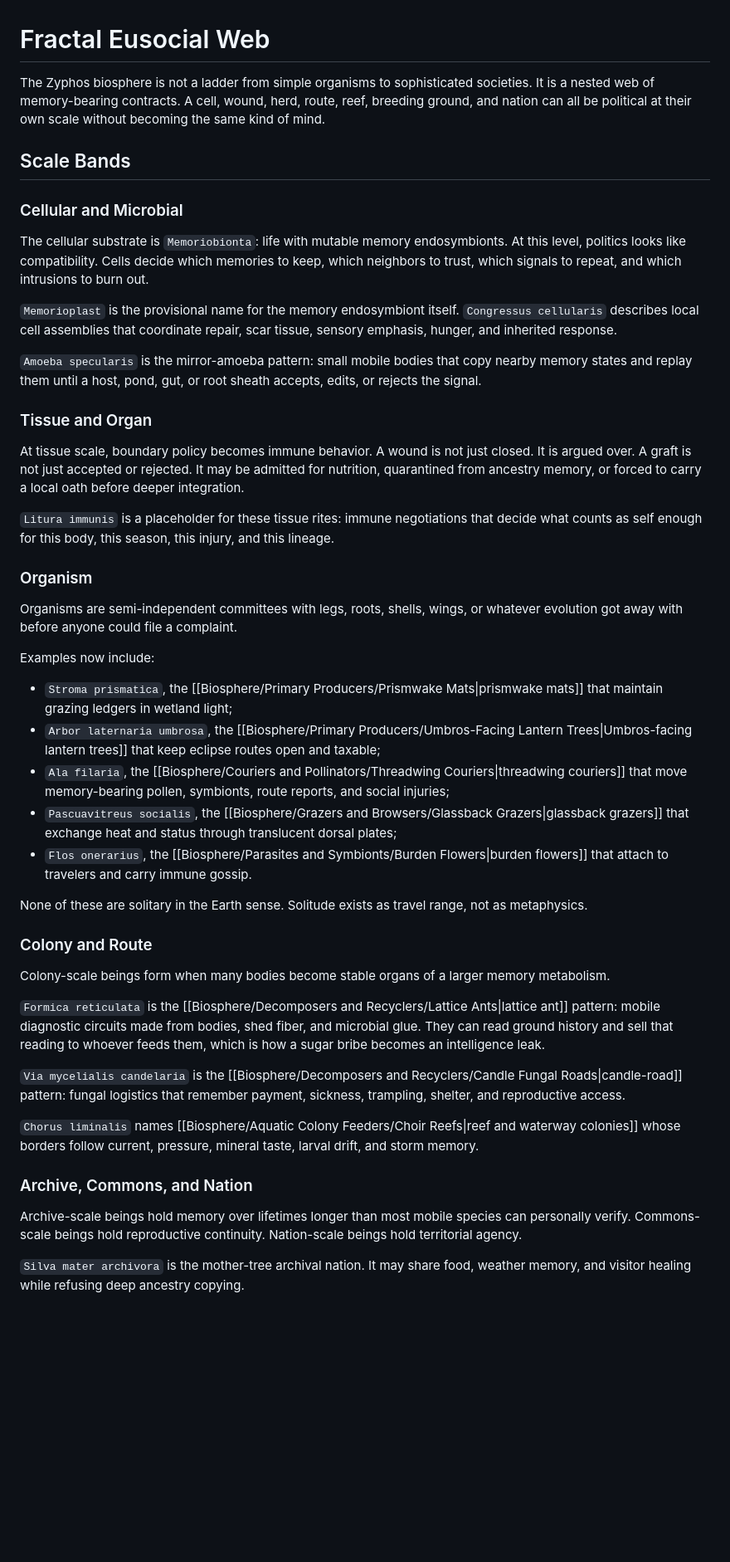
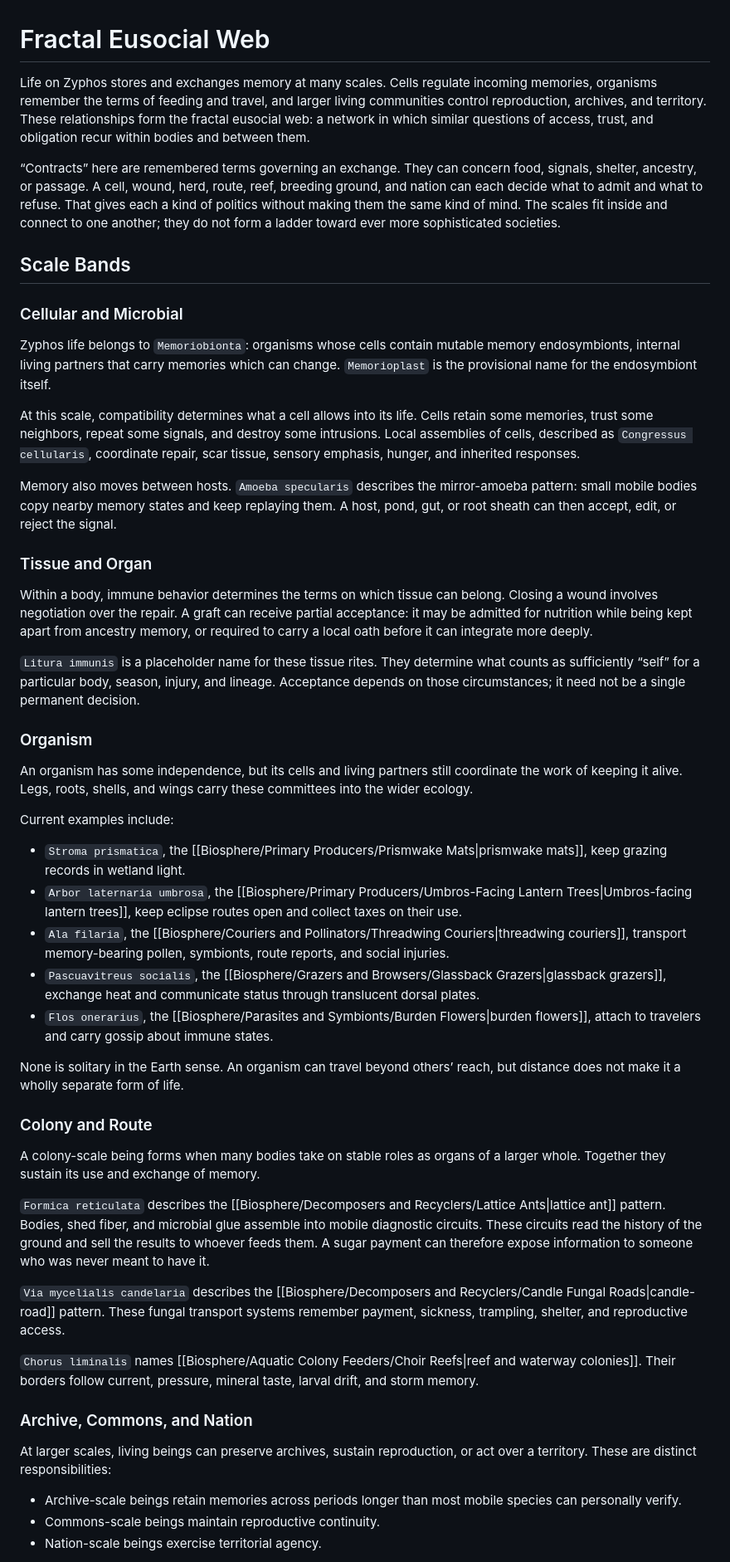
Before and after one commit to GameCult/Zyphos, a Markdown page: Eusocial Interbeing/Ecology/Fractal Eusocial Web.md, the part around one of its changes. Shown at 83% size. GitHub-like rendering; blank space fills up the shorter version.

```diff
--- a/Eusocial Interbeing/Ecology/Fractal Eusocial Web.md
+++ b/Eusocial Interbeing/Ecology/Fractal Eusocial Web.md
@@ -1,81 +1,54 @@
 # Fractal Eusocial Web
 
-The Zyphos biosphere is not a ladder from simple organisms to sophisticated
-societies. It is a nested web of memory-bearing contracts. A cell, wound, herd,
-route, reef, breeding ground, and nation can all be political at their own scale
-without becoming the same kind of mind.
+Life on Zyphos stores and exchanges memory at many scales. Cells regulate incoming memories, organisms remember the terms of feeding and travel, and larger living communities control reproduction, archives, and territory. These relationships form the fractal eusocial web: a network in which similar questions of access, trust, and obligation recur within bodies and between them.
+
+“Contracts” here are remembered terms governing an exchange. They can concern food, signals, shelter, ancestry, or passage. A cell, wound, herd, route, reef, breeding ground, and nation can each decide what to admit and what to refuse. That gives each a kind of politics without making them the same kind of mind. The scales fit inside and connect to one another; they do not form a ladder toward ever more sophisticated societies.
 
 ## Scale Bands
 
 ### Cellular and Microbial
 
-The cellular substrate is `Memoriobionta`: life with mutable memory
-endosymbionts. At this level, politics looks like compatibility. Cells decide
-which memories to keep, which neighbors to trust, which signals to repeat, and
-which intrusions to burn out.
+Zyphos life belongs to `Memoriobionta`: organisms whose cells contain mutable memory endosymbionts, internal living partners that carry memories which can change. `Memorioplast` is the provisional name for the endosymbiont itself.
 
-`Memorioplast` is the provisional name for the memory endosymbiont itself.
-`Congressus cellularis` describes local cell assemblies that coordinate repair,
-scar tissue, sensory emphasis, hunger, and inherited response.
+At this scale, compatibility determines what a cell allows into its life. Cells retain some memories, trust some neighbors, repeat some signals, and destroy some intrusions. Local assemblies of cells, described as `Congressus cellularis`, coordinate repair, scar tissue, sensory emphasis, hunger, and inherited responses.
 
-`Amoeba specularis` is the mirror-amoeba pattern: small mobile bodies that copy
-nearby memory states and replay them until a host, pond, gut, or root sheath
-accepts, edits, or rejects the signal.
+Memory also moves between hosts. `Amoeba specularis` describes the mirror-amoeba pattern: small mobile bodies copy nearby memory states and keep replaying them. A host, pond, gut, or root sheath can then accept, edit, or reject the signal.
 
 ### Tissue and Organ
 
-At tissue scale, boundary policy becomes immune behavior. A wound is not just
-closed. It is argued over. A graft is not just accepted or rejected. It may be
-admitted for nutrition, quarantined from ancestry memory, or forced to carry a
-local oath before deeper integration.
+Within a body, immune behavior determines the terms on which tissue can belong. Closing a wound involves negotiation over the repair. A graft can receive partial acceptance: it may be admitted for nutrition while being kept apart from ancestry memory, or required to carry a local oath before it can integrate more deeply.
 
-`Litura immunis` is a placeholder for these tissue rites: immune negotiations
-that decide what counts as self enough for this body, this season, this injury,
-and this lineage.
+`Litura immunis` is a placeholder name for these tissue rites. They determine what counts as sufficiently “self” for a particular body, season, injury, and lineage. Acceptance depends on those circumstances; it need not be a single permanent decision.
 
 ### Organism
 
-Organisms are semi-independent committees with legs, roots, shells, wings, or
-whatever evolution got away with before anyone could file a complaint.
+An organism has some independence, but its cells and living partners still coordinate the work of keeping it alive. Legs, roots, shells, and wings carry these committees into the wider ecology.
 
-Examples now include:
+Current examples include:
 
-- `Stroma prismatica`, the [[Biosphere/Primary Producers/Prismwake Mats|prismwake mats]] that maintain grazing ledgers in
-  wetland light;
-- `Arbor laternaria umbrosa`, the [[Biosphere/Primary Producers/Umbros-Facing Lantern Trees|Umbros-facing lantern trees]] that keep eclipse
-  routes open and taxable;
-- `Ala filaria`, the [[Biosphere/Couriers and Pollinators/Threadwing Couriers|threadwing couriers]] that move memory-bearing pollen,
-  symbionts, route reports, and social injuries;
-- `Pascuavitreus socialis`, the [[Biosphere/Grazers and Browsers/Glassback Grazers|glassback grazers]] that exchange heat and status
-  through translucent dorsal plates;
-- `Flos onerarius`, the [[Biosphere/Parasites and Symbionts/Burden Flowers|burden flowers]] that attach to travelers and carry
-  immune gossip.
+- `Stroma prismatica`, the [[Biosphere/Primary Producers/Prismwake Mats|prismwake mats]], keep grazing records in wetland light.
+- `Arbor laternaria umbrosa`, the [[Biosphere/Primary Producers/Umbros-Facing Lantern Trees|Umbros-facing lantern trees]], keep eclipse routes open and collect taxes on their use.
+- `Ala filaria`, the [[Biosphere/Couriers and Pollinators/Threadwing Couriers|threadwing couriers]], transport memory-bearing pollen, symbionts, route reports, and social injuries.
+- `Pascuavitreus socialis`, the [[Biosphere/Grazers and Browsers/Glassback Grazers|glassback grazers]], exchange heat and communicate status through translucent dorsal plates.
+- `Flos onerarius`, the [[Biosphere/Parasites and Symbionts/Burden Flowers|burden flowers]], attach to travelers and carry gossip about immune states.
 
-None of these are solitary in the Earth sense. Solitude exists as travel range,
-not as metaphysics.
+None is solitary in the Earth sense. An organism can travel beyond others’ reach, but distance does not make it a wholly separate form of life.
 
 ### Colony and Route
 
-Colony-scale beings form when many bodies become stable organs of a larger
-memory metabolism.
+A colony-scale being forms when many bodies take on stable roles as organs of a larger whole. Together they sustain its use and exchange of memory.
 
-`Formica reticulata` is the [[Biosphere/Decomposers and Recyclers/Lattice Ants|lattice ant]] pattern: mobile diagnostic circuits made
-from bodies, shed fiber, and microbial glue. They can read ground history and
-sell that reading to whoever feeds them, which is how a sugar bribe becomes an
-intelligence leak.
+`Formica reticulata` describes the [[Biosphere/Decomposers and Recyclers/Lattice Ants|lattice ant]] pattern. Bodies, shed fiber, and microbial glue assemble into mobile diagnostic circuits. These circuits read the history of the ground and sell the results to whoever feeds them. A sugar payment can therefore expose information to someone who was never meant to have it.
 
-`Via mycelialis candelaria` is the [[Biosphere/Decomposers and Recyclers/Candle Fungal Roads|candle-road]] pattern: fungal logistics that
-remember payment, sickness, trampling, shelter, and reproductive access.
+`Via mycelialis candelaria` describes the [[Biosphere/Decomposers and Recyclers/Candle Fungal Roads|candle-road]] pattern. These fungal transport systems remember payment, sickness, trampling, shelter, and reproductive access.
 
-`Chorus liminalis` names [[Biosphere/Aquatic Colony Feeders/Choir Reefs|reef and waterway colonies]] whose borders follow current,
-pressure, mineral taste, larval drift, and storm memory.
+`Chorus liminalis` names [[Biosphere/Aquatic Colony Feeders/Choir Reefs|reef and waterway colonies]]. Their borders follow current, pressure, mineral taste, larval drift, and storm memory.
 
 ### Archive, Commons, and Nation
 
-Archive-scale beings hold memory over lifetimes longer than most mobile species
-can personally verify. Commons-scale beings hold reproductive continuity.
-Nation-scale beings hold territorial agency.
+At larger scales, living beings can preserve archives, sustain reproduction, or act over a territory. These are distinct responsibilities:
 
-`Silva mater archivora` is the mother-tree archival nation. It may share food,
-weather memory, and visitor healing while refusing deep ancestry copying.
+- Archive-scale beings retain memories across periods longer than most mobile species can personally verify.
+- Commons-scale beings maintain reproductive continuity.
+- Nation-scale beings exercise territorial agency.
 
```
Also changed, not shown: other parts of Eusocial Interbeing/Ecology/Fractal Eusocial Web.md (+29 -48 lines), Eusocial Interbeing/Ecology/Zyphos Biosphere Examples.md (+27 -25 lines).
